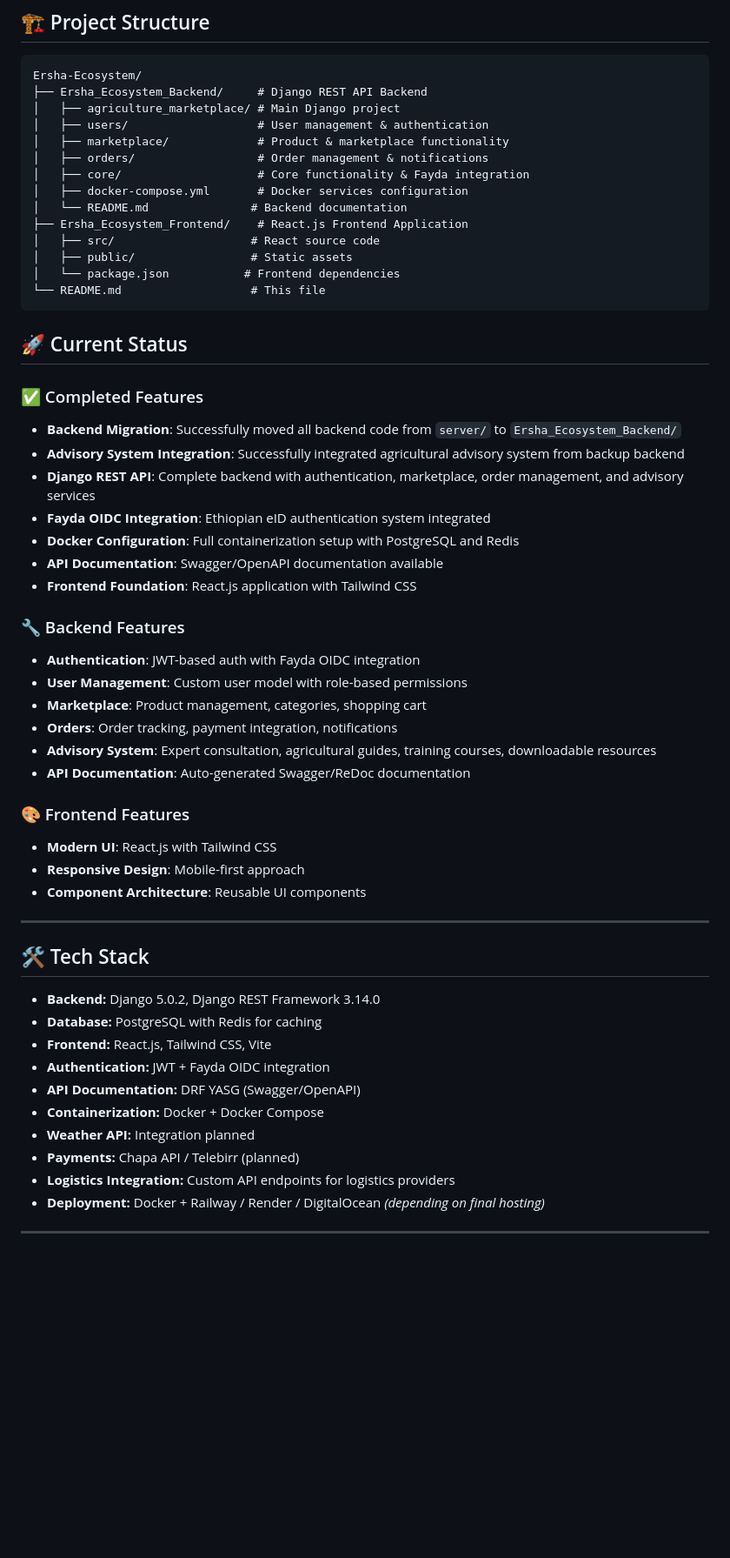
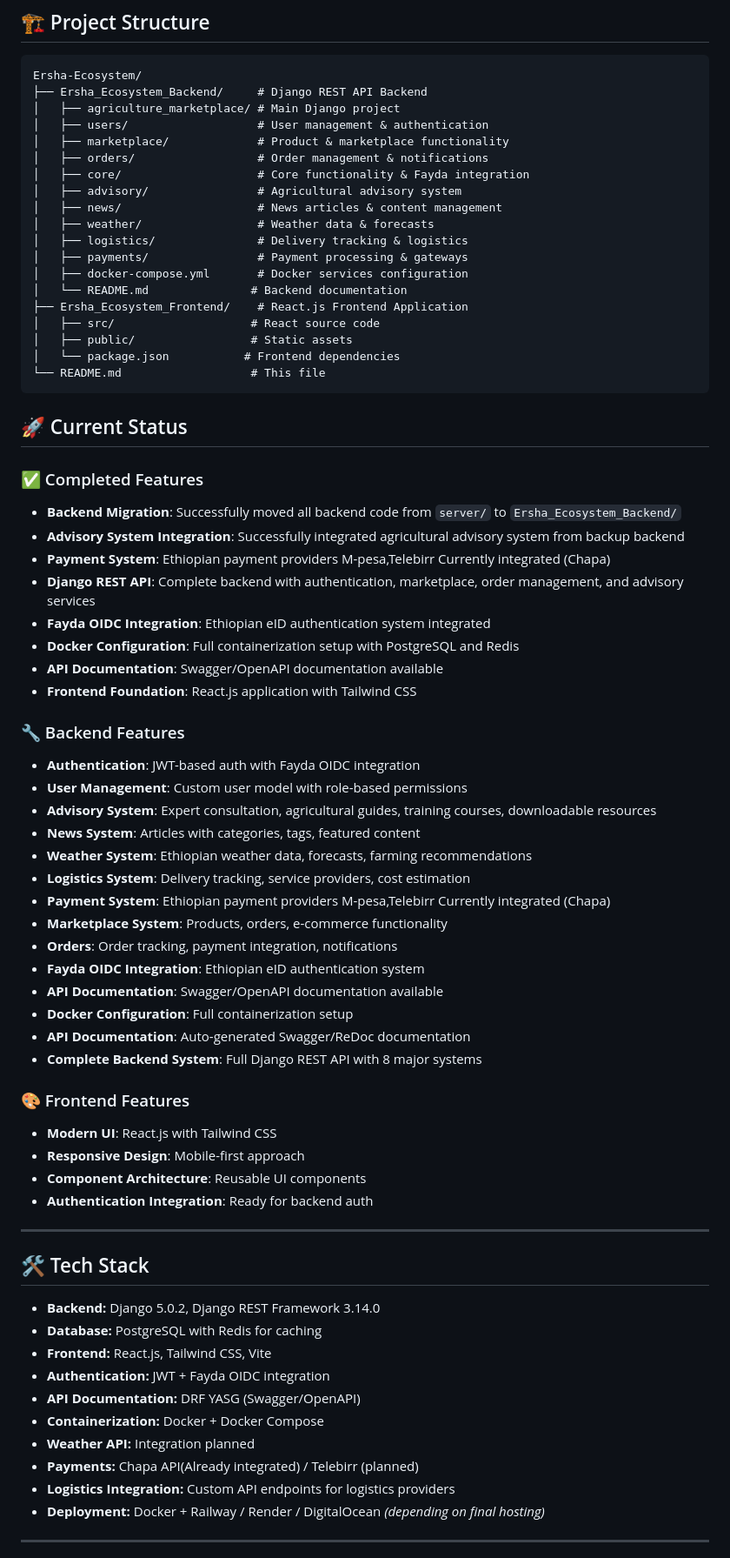
Before and after one commit to Strawhat404/Ersha-Ecosystem, a Markdown page: README.md, the part around the change. Shown: that part at 87% size. Rendered like a GitHub page; blank space fills up the shorter version.

Commit message:
Update README.md: Document complete backend systems and API endpoints

```diff
--- a/README.md
+++ b/README.md
@@ -50,6 +50,11 @@ Ersha-Ecosystem/
 │   ├── marketplace/             # Product & marketplace functionality
 │   ├── orders/                  # Order management & notifications
 │   ├── core/                    # Core functionality & Fayda integration
+│   ├── advisory/                # Agricultural advisory system
+│   ├── news/                    # News articles & content management
+│   ├── weather/                 # Weather data & forecasts
+│   ├── logistics/               # Delivery tracking & logistics
+│   ├── payments/                # Payment processing & gateways
 │   ├── docker-compose.yml       # Docker services configuration
 │   └── README.md               # Backend documentation
 ├── Ersha_Ecosystem_Frontend/    # React.js Frontend Application
@@ -64,6 +69,7 @@ Ersha-Ecosystem/
 ### ✅ Completed Features
 - **Backend Migration**: Successfully moved all backend code from `server/` to `Ersha_Ecosystem_Backend/`
 - **Advisory System Integration**: Successfully integrated agricultural advisory system from backup backend
+- **Payment System**: Ethiopian payment providers M-pesa,Telebirr Currently integrated (Chapa)
 - **Django REST API**: Complete backend with authentication, marketplace, order management, and advisory services
 - **Fayda OIDC Integration**: Ethiopian eID authentication system integrated
 - **Docker Configuration**: Full containerization setup with PostgreSQL and Redis
@@ -73,15 +79,24 @@ Ersha-Ecosystem/
 ### 🔧 Backend Features
 - **Authentication**: JWT-based auth with Fayda OIDC integration
 - **User Management**: Custom user model with role-based permissions
-- **Marketplace**: Product management, categories, shopping cart
+- **Advisory System**: Expert consultation, agricultural guides, training courses, downloadable resources
+- **News System**: Articles with categories, tags, featured content
+- **Weather System**: Ethiopian weather data, forecasts, farming recommendations
+- **Logistics System**: Delivery tracking, service providers, cost estimation
+- **Payment System**: Ethiopian payment providers M-pesa,Telebirr Currently integrated (Chapa)
+- **Marketplace System**: Products, orders, e-commerce functionality
 - **Orders**: Order tracking, payment integration, notifications
-- **Advisory System**: Expert consultation, agricultural guides, training courses, downloadable resources
+- **Fayda OIDC Integration**: Ethiopian eID authentication system
+- **API Documentation**: Swagger/OpenAPI documentation available
+- **Docker Configuration**: Full containerization setup
 - **API Documentation**: Auto-generated Swagger/ReDoc documentation
+- **Complete Backend System**: Full Django REST API with 8 major systems
 
 ### 🎨 Frontend Features
 - **Modern UI**: React.js with Tailwind CSS
 - **Responsive Design**: Mobile-first approach
 - **Component Architecture**: Reusable UI components
+- **Authentication Integration**: Ready for backend auth
 
 ---
 
@@ -94,7 +109,7 @@ Ersha-Ecosystem/
 - **API Documentation:** DRF YASG (Swagger/OpenAPI)
 - **Containerization:** Docker + Docker Compose
 - **Weather API:** Integration planned
-- **Payments:** Chapa API / Telebirr (planned)
+- **Payments:** Chapa API(Already integrated) / Telebirr (planned)
 - **Logistics Integration:** Custom API endpoints for logistics providers
 - **Deployment:** Docker + Railway / Render / DigitalOcean *(depending on final hosting)*
 
```
